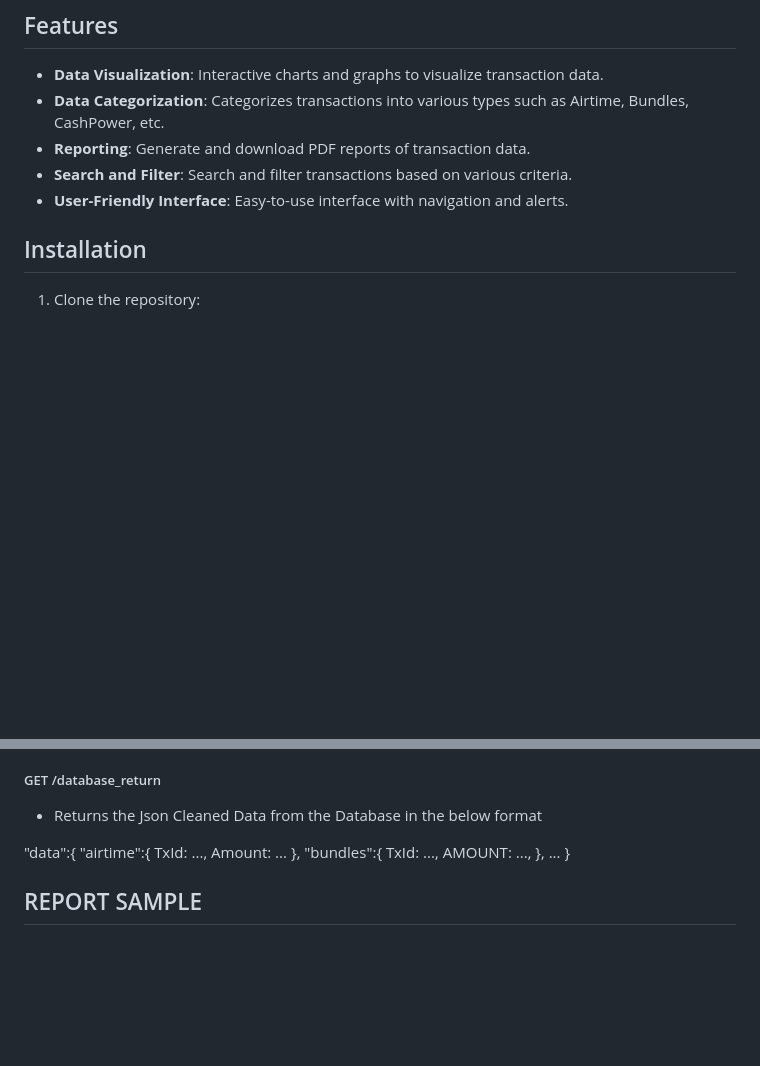
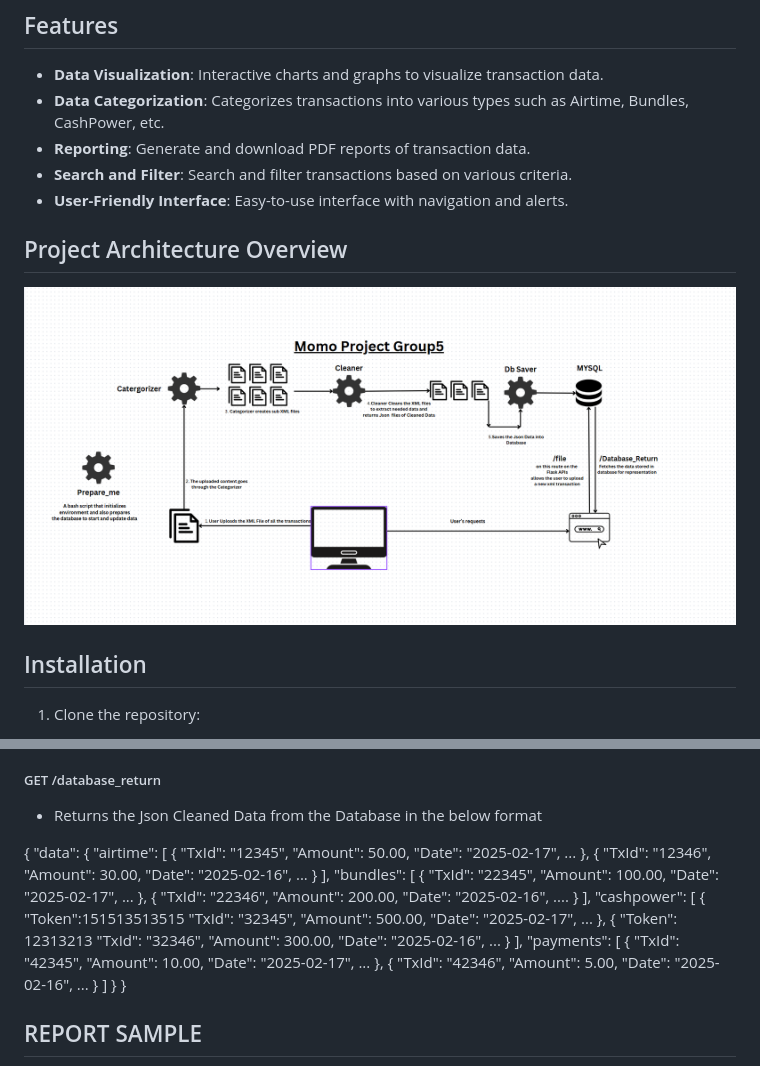
Before and after one commit to Bonaparte003/Momo-Data_Analyst, a Markdown page: README.md, 2 parts joined by grey strips. GitHub-like rendering; pictures changed too: images/Overview.png (added); blank space fills up the shorter version.

```diff
--- a/README.md
+++ b/README.md
@@ -18,6 +18,10 @@ Momo-Analyst is a comprehensive tool for analyzing mobile money transactions. It
 - **Reporting**: Generate and download PDF reports of transaction data.
 - **Search and Filter**: Search and filter transactions based on various criteria.
 - **User-Friendly Interface**: Easy-to-use interface with navigation and alerts.
+
+## Project Architecture Overview
+
+![Alt text](/images/Overview.png)
 
 ## Installation
 
@@ -80,16 +84,67 @@ to upload
 
 - Returns the Json Cleaned Data from the Database in the below format
 
-"data":{
-    "airtime":{
-        TxId: ...,
-        Amount: ...
-    },
-    "bundles":{
-        TxId: ...,
-        AMOUNT: ...,
-    },
-    ...
+{
+    "data": {
+        "airtime": [
+            {
+                "TxId": "12345",
+                "Amount": 50.00,
+                "Date": "2025-02-17",
+                ...
+            },
+            {
+                "TxId": "12346",
+                "Amount": 30.00,
+                "Date": "2025-02-16",
+                ...
+            }
+        ],
+        "bundles": [
+            {
+                "TxId": "22345",
+                "Amount": 100.00,
+                "Date": "2025-02-17",
+                ...
+            },
+            {
+                "TxId": "22346",
+                "Amount": 200.00,
+                "Date": "2025-02-16",
+                ....
+            }
+        ],
+        "cashpower": [
+            {
+                "Token":151513513515
+                "TxId": "32345",
+                "Amount": 500.00,
+                "Date": "2025-02-17",
+                ...
+            },
+            {
+                "Token": 12313213
+                "TxId": "32346",
+                "Amount": 300.00,
+                "Date": "2025-02-16",
+                ...
+            }
+        ],
+        "payments": [
+            {
+                "TxId": "42345",
+                "Amount": 10.00,
+                "Date": "2025-02-17",
+                ...
+            },
+            {
+                "TxId": "42346",
+                "Amount": 5.00,
+                "Date": "2025-02-16",
+                ...
+            }
+        ]
+    }
 }
 
 ## REPORT SAMPLE
```
